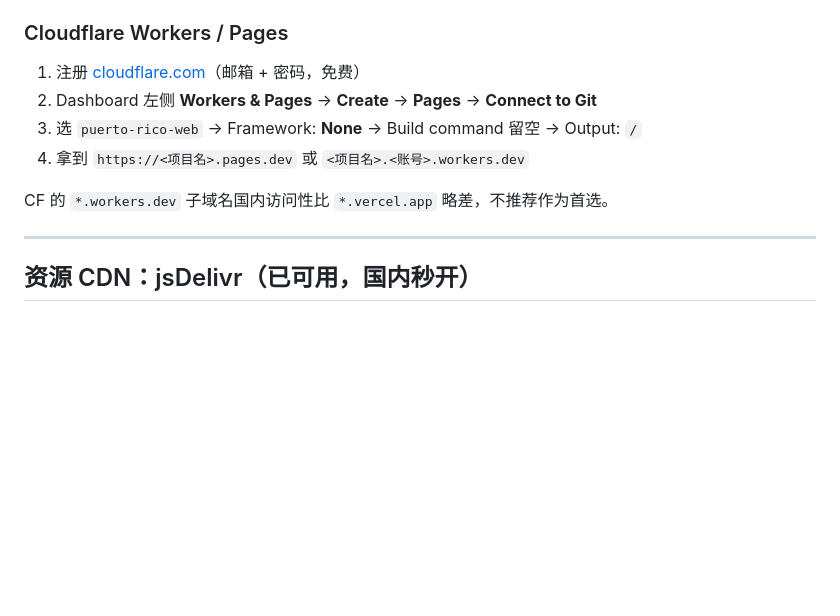
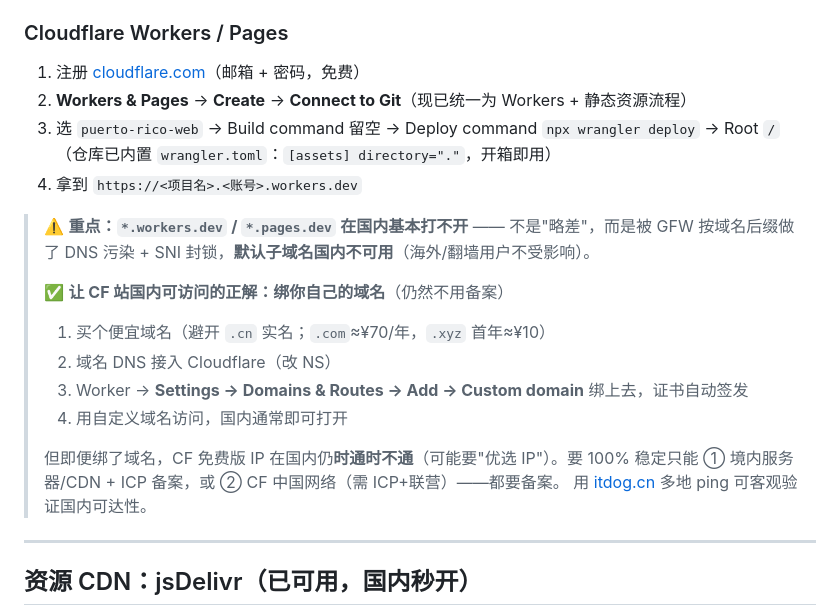
Before and after one commit to Ethan9123/puerto-rico-web, a Markdown page: CN-ACCESS.md, the part around the change. Drawn GitHub-style; blank space fills up the shorter version.

```diff
--- a/CN-ACCESS.md
+++ b/CN-ACCESS.md
@@ -65,11 +65,23 @@ GitHub Pages 在中国大陆经常被 GFW 干扰（DNS 污染 / IP 阻断），
 ### Cloudflare Workers / Pages
 
 1. 注册 [cloudflare.com](https://www.cloudflare.com/)（邮箱 + 密码，免费）
-2. Dashboard 左侧 **Workers & Pages** → **Create** → **Pages** → **Connect to Git**
-3. 选 `puerto-rico-web` → Framework: **None** → Build command 留空 → Output: `/`
-4. 拿到 `https://<项目名>.pages.dev` 或 `<项目名>.<账号>.workers.dev`
+2. **Workers & Pages** → **Create** → **Connect to Git**（现已统一为 Workers + 静态资源流程）
+3. 选 `puerto-rico-web` → Build command 留空 → Deploy command `npx wrangler deploy` → Root `/`
+   （仓库已内置 `wrangler.toml`：`[assets] directory="."`，开箱即用）
+4. 拿到 `https://<项目名>.<账号>.workers.dev`
 
-CF 的 `*.workers.dev` 子域名国内访问性比 `*.vercel.app` 略差，不推荐作为首选。
+> ⚠️ **重点：`*.workers.dev` / `*.pages.dev` 在国内基本打不开** —— 不是"略差"，而是被 GFW
+> 按域名后缀做了 DNS 污染 + SNI 封锁，**默认子域名国内不可用**（海外/翻墙用户不受影响）。
+>
+> ✅ **让 CF 站国内可访问的正解：绑你自己的域名**（仍然不用备案）
+> 1. 买个便宜域名（避开 `.cn` 实名；`.com`≈¥70/年，`.xyz` 首年≈¥10）
+> 2. 域名 DNS 接入 Cloudflare（改 NS）
+> 3. Worker → **Settings → Domains & Routes → Add → Custom domain** 绑上去，证书自动签发
+> 4. 用自定义域名访问，国内通常即可打开
+>
+> 但即便绑了域名，CF 免费版 IP 在国内仍**时通时不通**（可能要"优选 IP"）。要 100% 稳定只能
+> ① 境内服务器/CDN + ICP 备案，或 ② CF 中国网络（需 ICP+联营）——都要备案。
+> 用 [itdog.cn](https://www.itdog.cn/) 多地 ping 可客观验证国内可达性。
 
 ---
 
```
Also changed, not shown: DEPLOY-CLOUDFLARE.md (+14 -3 lines).
